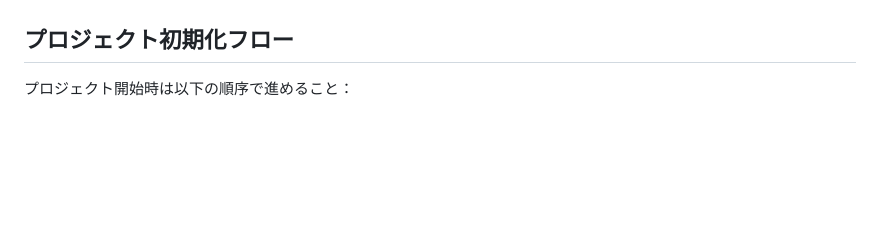
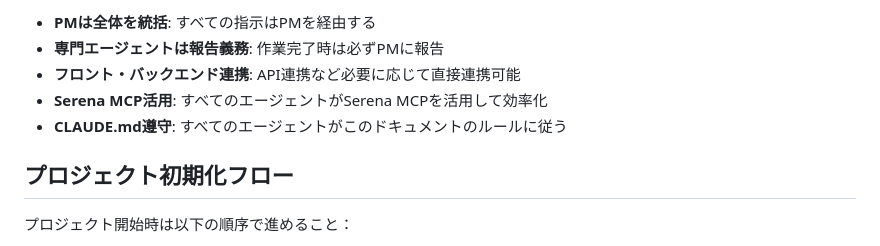
Before and after one commit to takuya040321/multi_stopwatch, a Markdown page: CLAUDE.md, the part around one of its changes. Rendered like a GitHub page; blank space fills up the shorter version.

```diff
--- a/CLAUDE.md
+++ b/CLAUDE.md
@@ -11,3 +106,8 @@
+- **PMは全体を統括**: すべての指示はPMを経由する
+- **専門エージェントは報告義務**: 作業完了時は必ずPMに報告
+- **フロント・バックエンド連携**: API連携など必要に応じて直接連携可能
+- **Serena MCP活用**: すべてのエージェントがSerena MCPを活用して効率化
+- **CLAUDE.md遵守**: すべてのエージェントがこのドキュメントのルールに従う
 
 ## プロジェクト初期化フロー
 
```
Also changed, not shown: other parts of CLAUDE.md (+95 -0 lines).
